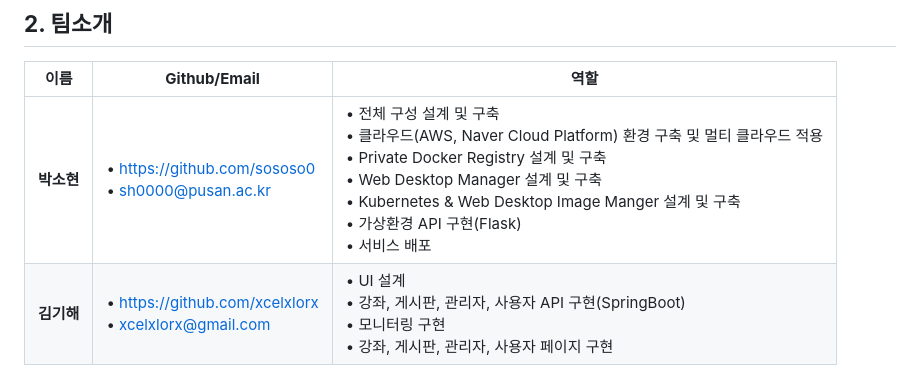
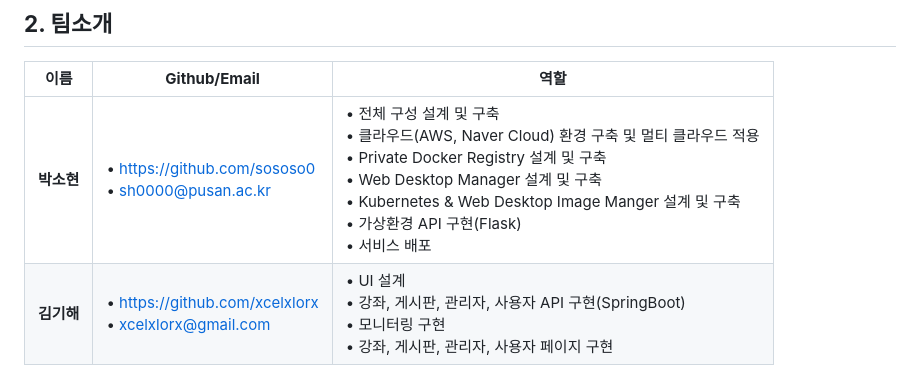
Before and after one commit to pnucse-capstone/capstone-2023-1-37, a Markdown page: README.md, the part around the change. Drawn GitHub-style.

```diff
--- a/README.md
+++ b/README.md
@@ -41,7 +41,7 @@
 
 |**이름**|**Github/Email**|**역할**|
 |---|---|---|
-| **박소현** | • https://github.com/sososo0 <br> • sh0000@pusan.ac.kr |• 전체 구성 설계 및 구축 <br> • 클라우드(AWS, Naver Cloud Platform) 환경 구축 및 멀티 클라우드 적용 <br> • Private Docker Registry 설계 및 구축 <br> • Web Desktop Manager 설계 및 구축 <br> • Kubernetes & Web Desktop Image Manger 설계 및 구축 <br> • 가상환경 API 구현(Flask) <br> • 서비스 배포|
+| **박소현** | • https://github.com/sososo0 <br> • sh0000@pusan.ac.kr |• 전체 구성 설계 및 구축 <br> • 클라우드(AWS, Naver Cloud) 환경 구축 및 멀티 클라우드 적용 <br> • Private Docker Registry 설계 및 구축 <br> • Web Desktop Manager 설계 및 구축 <br> • Kubernetes & Web Desktop Image Manger 설계 및 구축 <br> • 가상환경 API 구현(Flask) <br> • 서비스 배포|
 | **김기해** | • https://github.com/xcelxlorx <br> • xcelxlorx@gmail.com |• UI 설계 <br>• 강좌, 게시판, 관리자, 사용자 API 구현(SpringBoot) <br> • 모니터링 구현  <br> • 강좌, 게시판, 관리자, 사용자 페이지 구현|
 | **김수현** | • https://github.com/suuding <br> • tngus4789@naver.com |• 기능 정의서 작성 및 DB 설계 <br> • 로그인, 회원가입, 가상환경 API 구현(SpringBoot) <br> • 가상환경 API 구현, Container Image 생성 및 관리(Flask) <br> • 웹 서버와 가상환경 서버 API 통신 구현 <br> • 로그인, 회원가입, 가상환경 페이지 구현 |
 
```
